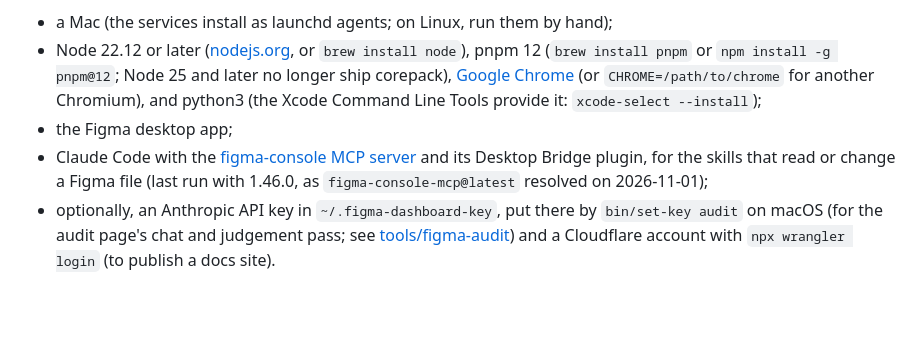
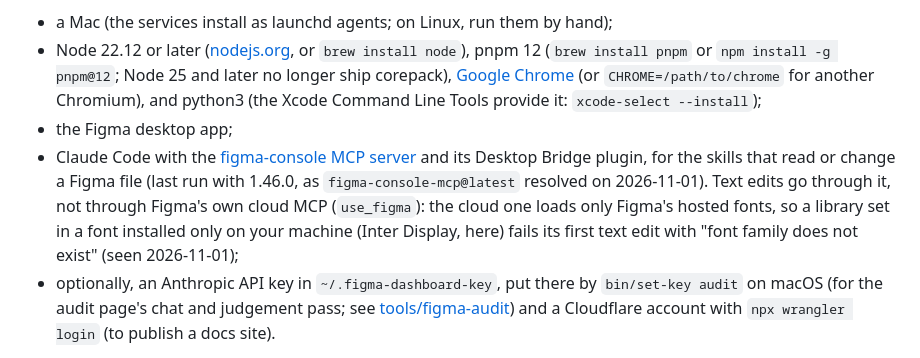
Before and after one commit to javi-cuello/design-system-toolkit, a Markdown page: docs/setup.md, the part around the change. Rendered like a GitHub page; blank space fills up the shorter version.

Commit message:
setup: text edits go through the Desktop Bridge, not the cloud MCP
The cloud use_figma tool loads only Figma's hosted fonts, so a library set
in a locally installed font (Inter Display) fails its first text edit.

Co-Authored-By: Claude Opus 5.5 <noreply@anthropic.com>

```diff
--- a/docs/setup.md
+++ b/docs/setup.md
@@ -6,7 +6,7 @@ Everything on one machine: the skills in Claude Code, the services, and a first
 - a Mac (the services install as launchd agents; on Linux, run them by hand);
 - Node 22.12 or later ([nodejs.org](https://nodejs.org), or `brew install node`), pnpm 12 (`brew install pnpm` or `npm install -g pnpm@12`; Node 25 and later no longer ship corepack), [Google Chrome](https://www.google.com/chrome/) (or `CHROME=/path/to/chrome` for another Chromium), and python3 (the Xcode Command Line Tools provide it: `xcode-select --install`);
 - the Figma desktop app;
-- Claude Code with the [figma-console MCP server](https://github.com/southleft/figma-console-mcp) and its Desktop Bridge plugin, for the skills that read or change a Figma file (last run with 1.46.0, as `figma-console-mcp@latest` resolved on 2026-11-01);
+- Claude Code with the [figma-console MCP server](https://github.com/southleft/figma-console-mcp) and its Desktop Bridge plugin, for the skills that read or change a Figma file (last run with 1.46.0, as `figma-console-mcp@latest` resolved on 2026-11-01). Text edits go through it, not through Figma's own cloud MCP (`use_figma`): the cloud one loads only Figma's hosted fonts, so a library set in a font installed only on your machine (Inter Display, here) fails its first text edit with "font family does not exist" (seen 2026-11-01);
 - optionally, an Anthropic API key in `~/.figma-dashboard-key`, put there by `bin/set-key audit` on macOS (for the audit page's chat and judgement pass; see [tools/figma-audit](../tools/figma-audit/README.md)) and a Cloudflare account with `npx wrangler login` (to publish a docs site).
 
 1. **Clone and install.** Projects are found beside the toolkit, in the folder that holds its checkout (`TOOLKIT_PROJECTS_ROOT` points elsewhere), so put it where your projects will live. These steps use `~/Projects`:
```
